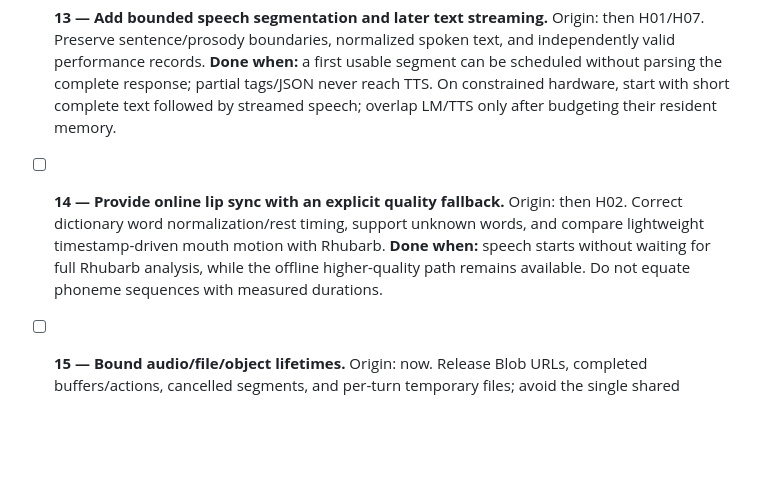
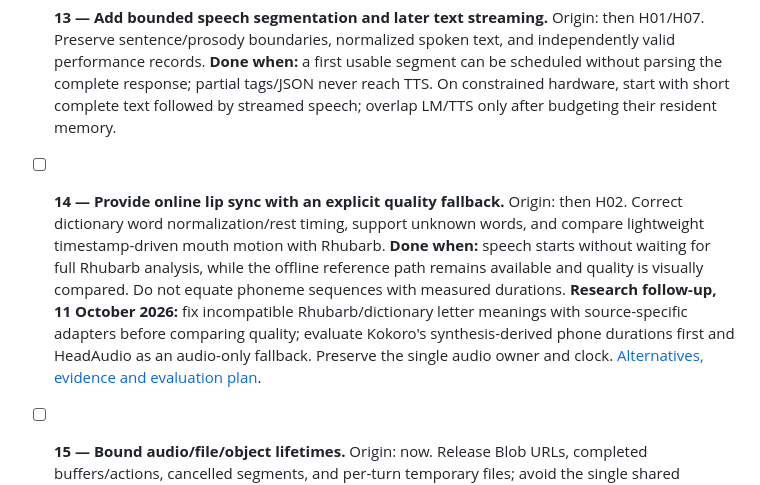
Before and after one commit to kurciqs/asena, a Markdown page: TODO.md, the part around the change. Drawn GitHub-style; blank space fills up the shorter version.

Commit message:
docs: research faster lip sync and record mouth mapping defect

```diff
--- a/TODO.md
+++ b/TODO.md
@@ -49,7 +49,7 @@ This backlog combines existing foundations and implementation work. An unchecked
 
 - [ ] **13 — Add bounded speech segmentation and later text streaming.** Origin: then H01/H07. Preserve sentence/prosody boundaries, normalized spoken text, and independently valid performance records. **Done when:** a first usable segment can be scheduled without parsing the complete response; partial tags/JSON never reach TTS. On constrained hardware, start with short complete text followed by streamed speech; overlap LM/TTS only after budgeting their resident memory.
 
-- [ ] **14 — Provide online lip sync with an explicit quality fallback.** Origin: then H02. Correct dictionary word normalization/rest timing, support unknown words, and compare lightweight timestamp-driven mouth motion with Rhubarb. **Done when:** speech starts without waiting for full Rhubarb analysis, while the offline higher-quality path remains available. Do not equate phoneme sequences with measured durations.
+- [ ] **14 — Provide online lip sync with an explicit quality fallback.** Origin: then H02. Correct dictionary word normalization/rest timing, support unknown words, and compare lightweight timestamp-driven mouth motion with Rhubarb. **Done when:** speech starts without waiting for full Rhubarb analysis, while the offline reference path remains available and quality is visually compared. Do not equate phoneme sequences with measured durations. **Research follow-up, 11 October 2026:** fix incompatible Rhubarb/dictionary letter meanings with source-specific adapters before comparing quality; evaluate Kokoro's synthesis-derived phone durations first and HeadAudio as an audio-only fallback. Preserve the single audio owner and clock. [Alternatives, evidence and evaluation plan](docs/lip-sync-alternatives-2026-10-11.md).
 
 - [ ] **15 — Bound audio/file/object lifetimes.** Origin: now. Release Blob URLs, completed buffers/actions, cancelled segments, and per-turn temporary files; avoid the single shared `tts.wav`. **Done when:** repeated replay and multiple sessions do not overwrite each other's audio or steadily retain completed resources.
 
```
Also changed, not shown: docs/lip-sync-alternatives-2026-10-11.md (added, +96 -0 lines).
